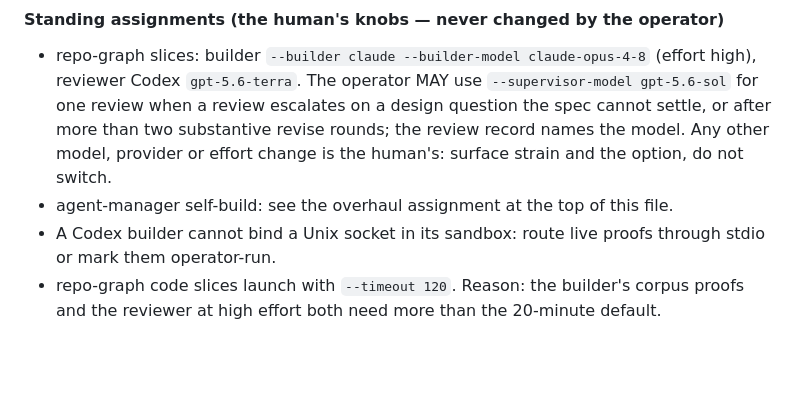
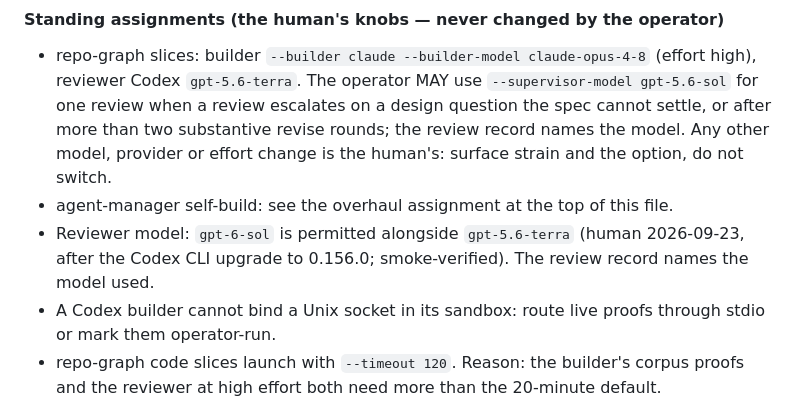
Before and after one commit to andreirx/agent-manager, a Markdown page: CLAUDE.md, the part around the change. GitHub-like rendering; blank space fills up the shorter version.

Commit message:
Standing assignments (human 2026-09-23): reviewer model gpt-6-sol permitted alongside gpt-5.6-terra after the Codex CLI upgrade to 0.156.0
Co-Authored-By: Claude Fable 5.1 <noreply@anthropic.com>

```diff
--- a/CLAUDE.md
+++ b/CLAUDE.md
@@ -250,6 +250,8 @@ target's own CLAUDE.md, not here.
   two substantive revise rounds; the review record names the model. Any other model, provider or
   effort change is the human's: surface strain and the option, do not switch.
 - agent-manager self-build: see the overhaul assignment at the top of this file.
+- Reviewer model: `gpt-6-sol` is permitted alongside `gpt-5.6-terra` (human 2026-09-23, after the
+  Codex CLI upgrade to 0.156.0; smoke-verified). The review record names the model used.
 - A Codex builder cannot bind a Unix socket in its sandbox: route live proofs through stdio or mark
   them operator-run.
 - repo-graph code slices launch with `--timeout 120`. Reason: the builder's corpus proofs and the
```
